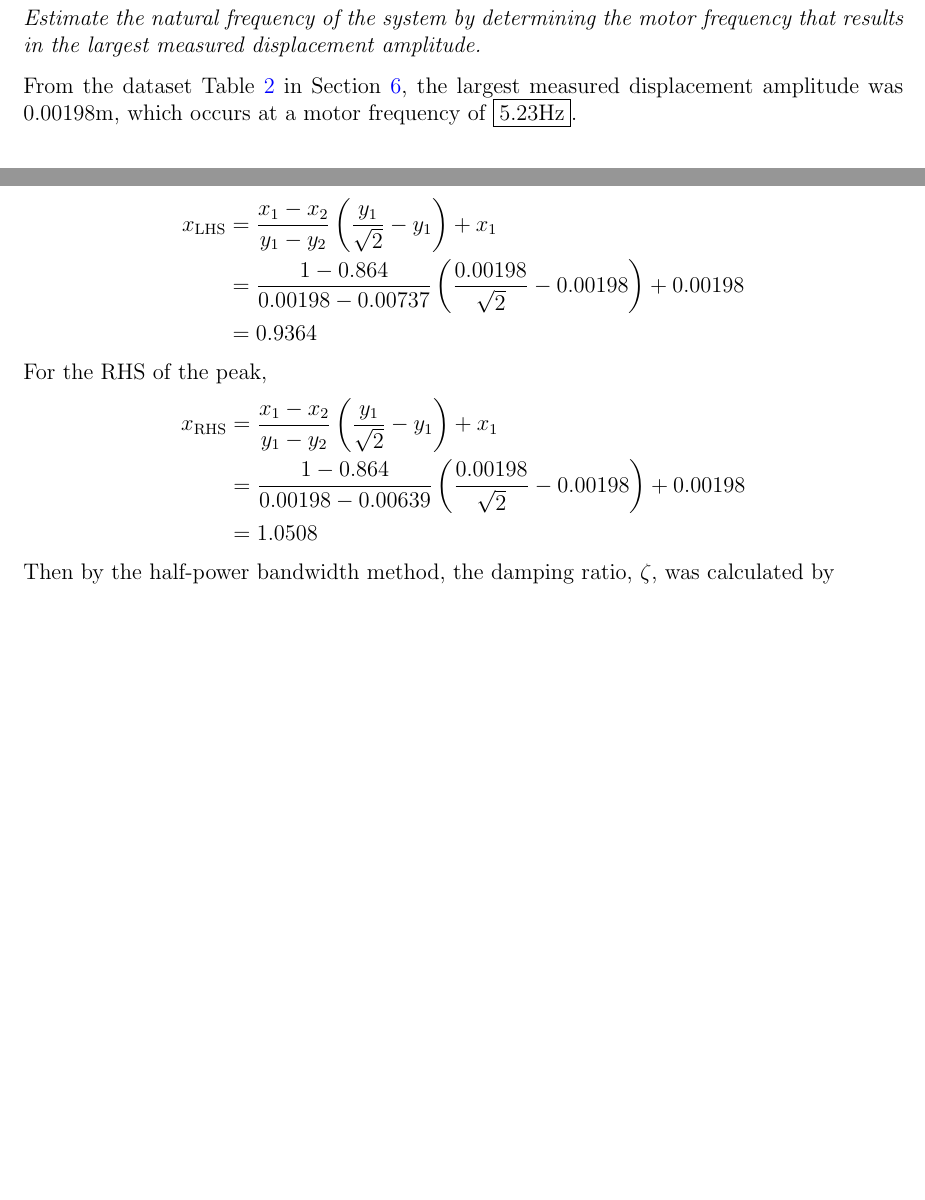
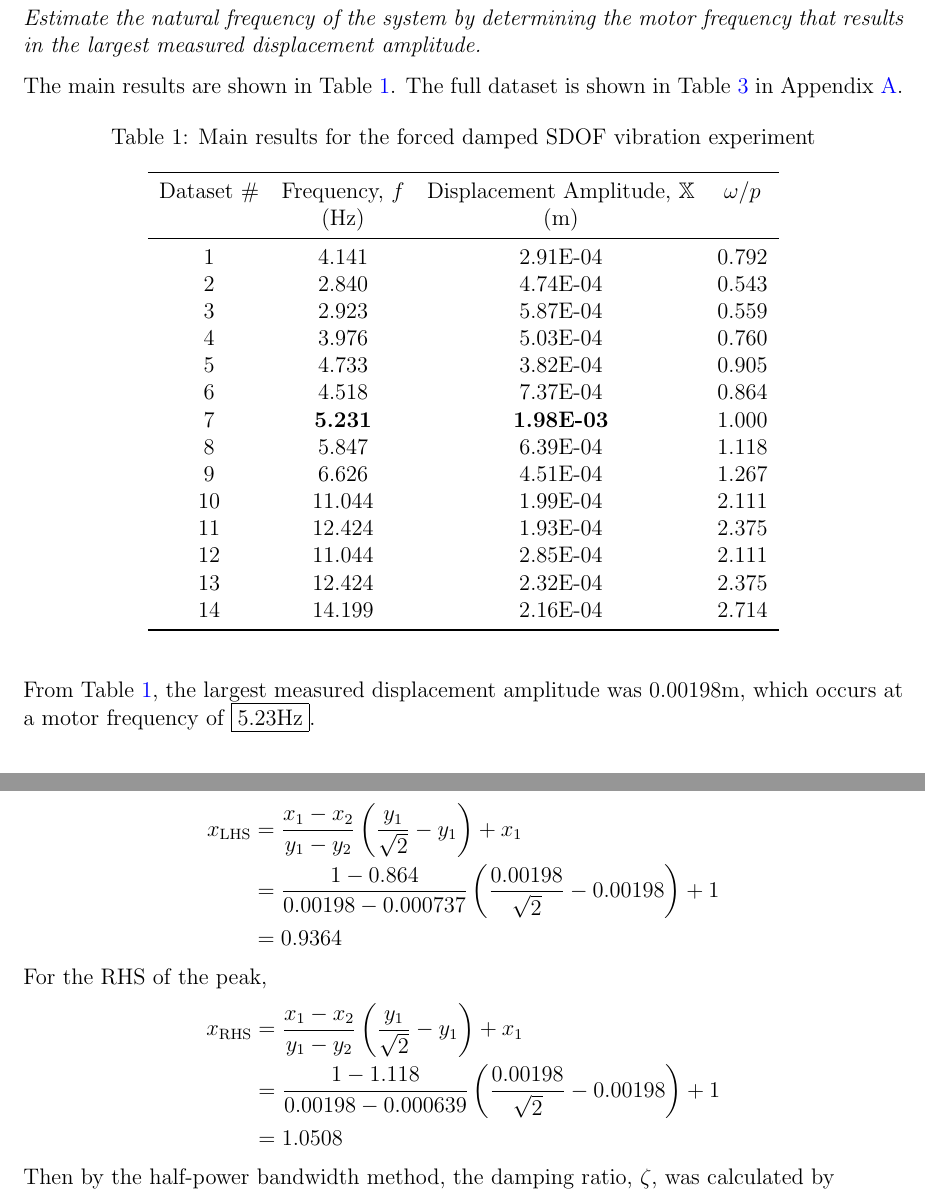
Before and after one commit to notcobi/MEC-E-451, a LaTeX document (Lab 2/main.tex, which reads Lab 2/Questions/Q1.tex): two parts of pages 4 and 5 of 9 before the commit and two parts of pages 4 and 6 of 10 after it, joined at a grey line, cut so that both start at the same text, the shorter picture padded with empty space. Compiled offline with pdfLaTeX.

Commit message:
formatting

```diff
--- a/Lab 2/Questions/Q1.tex
+++ b/Lab 2/Questions/Q1.tex
@@ -1,7 +1,34 @@
 \section{Question 1}
 \textit{Estimate the natural frequency of the system by determining the motor frequency that results in the largest measured displacement amplitude.}
 
-From the dataset Table \ref{tab:frequency_response} in Section \ref{sec:sample_calculations}, the largest measured displacement amplitude was 0.00198m, which occurs at a motor frequency of $\boxed{5.23 \text{Hz}}$.
+The main results are shown in Table \ref{tab:main_results}. The full dataset is shown in Table \ref{tab:frequency_response} in Appendix \ref{sec:sample_calculations}.
+\begin{table}[H]
+    \centering
+    \caption{Main results for the forced damped SDOF vibration experiment}
+    \label{tab:main_results}
+    \begin{tabular}{cccc}
+        \toprule
+        Dataset \# & Frequency, $f$ & Displacement Amplitude, $\mathbb{X}$ & $\omega/p$ \\
+        & (Hz) & (m) & \\
+        \midrule
+        1 & 4.141 & 2.91E-04 & 0.792 \\
+        2 & 2.840 & 4.74E-04 & 0.543 \\
+        3 & 2.923 & 5.87E-04 & 0.559 \\
+        4 & 3.976 & 5.03E-04 & 0.760 \\
+        5 & 4.733 & 3.82E-04 & 0.905 \\
+        6 & 4.518 & 7.37E-04 & 0.864 \\
+        7 & \textbf{5.231} & \textbf{1.98E-03} & 1.000 \\
+        8 & 5.847 & 6.39E-04 & 1.118 \\
+        9 & 6.626 & 4.51E-04 & 1.267 \\
+        10 & 11.044 & 1.99E-04 & 2.111 \\
+        11 & 12.424 & 1.93E-04 & 2.375 \\
+        12 & 11.044 & 2.85E-04 & 2.111 \\
+        13 & 12.424 & 2.32E-04 & 2.375 \\
+        14 & 14.199 & 2.16E-04 & 2.714 \\
+        \bottomrule
+    \end{tabular}
+\end{table}
+From Table \ref{tab:main_results}, the largest measured displacement amplitude was 0.00198m, which occurs at a motor frequency of $\boxed{5.23 \text{Hz}}$.
 
 \section{Question 2}
 \textit{Plot $\mathbb{X}$ vs. $\omega/p$ to obtain the frequency response curve of the system.}
@@ -24,13 +51,13 @@ The data from Table \ref{tab:frequency_response} was plotted using Matplotlib in
 From the annotated frequency response curve in Figure \ref{fig:frequency_response_curve_with_lines}, the half-power bandwidth method was used to estimate the damping ratio. From linear interpolation of the LHS of the peak, denoting ($x$, $y$) = ($\omega/p$, $\mathbb{X}$),
 \begin{align*}
     x_{\text{LHS}} &= \frac{x_1 - x_2}{y_1 - y_2} \left(\frac{y_1}{\sqrt{2}} - y_1\right) + x_1 \\
-    &= \frac{1 - 0.864}{0.00198 - 0.00737} \left(\frac{0.00198}{\sqrt{2}} - 0.00198\right) + 0.00198 \\
+    &= \frac{1 - 0.864}{0.00198 - 0.000737} \left(\frac{0.00198}{\sqrt{2}} - 0.00198\right) + 1 \\
     &= 0.9364
 \end{align*}
 For the RHS of the peak,
 \begin{align*}
     x_{\text{RHS}} &= \frac{x_1 - x_2}{y_1 - y_2} \left(\frac{y_1}{\sqrt{2}} - y_1\right) + x_1 \\
-    &= \frac{1 - 0.864}{0.00198 - 0.00639} \left(\frac{0.00198}{\sqrt{2}} - 0.00198\right) + 0.00198 \\
+    &= \frac{1 - 1.118}{0.00198 - 0.000639} \left(\frac{0.00198}{\sqrt{2}} - 0.00198\right) + 1 \\
     &= 1.0508
 \end{align*}
 Then by the half-power bandwidth method, the damping ratio, $\zeta$, was calculated by
```
Also changed, not shown: Lab 2/Appendix/A.tex (+51 -16 lines), Lab 2/main.tex (+3 -3 lines), Lab 2/main.pdf, Lab 2/Questions/Q1.tex (57 more changed lines), 3 other files.
